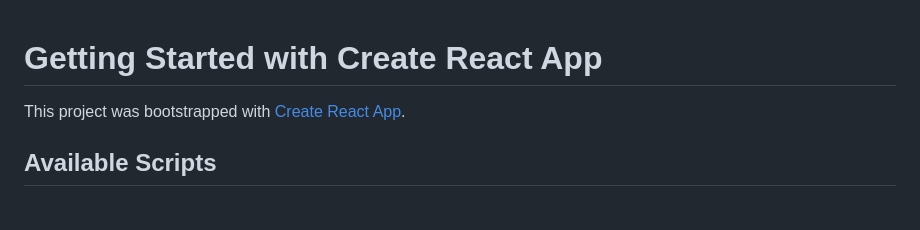
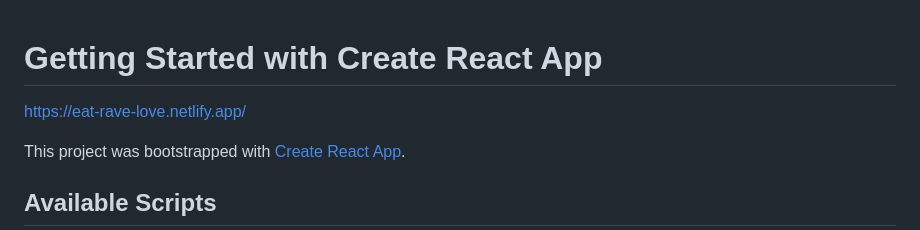
Before and after one commit to Bibbleboop/Eat-Rave-Love, a Markdown page: README.md, the part around the change. Rendered like a GitHub page; blank space fills up the shorter version.

```diff
--- a/README.md
+++ b/README.md
@@ -1,4 +1,5 @@
 # Getting Started with Create React App
+https://eat-rave-love.netlify.app/
 
 This project was bootstrapped with [Create React App](https://github.com/facebook/create-react-app).
 
```
